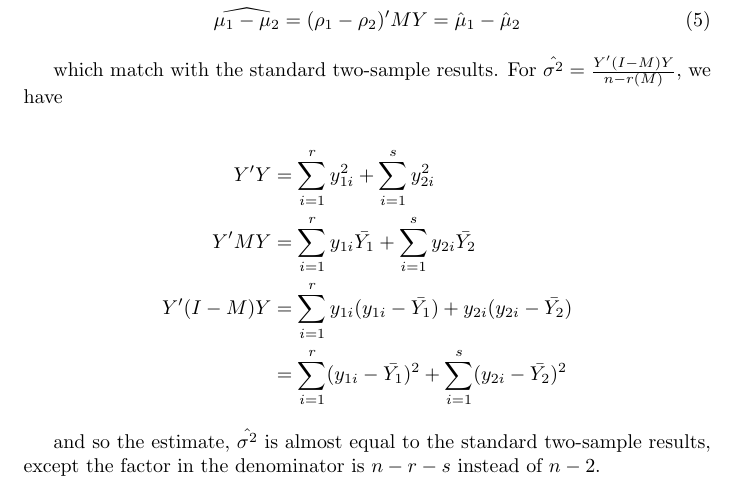
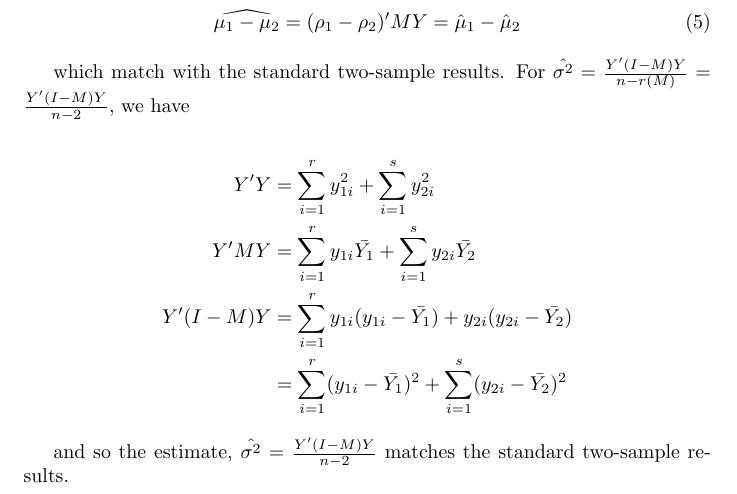
Before and after one commit to aulchen/pacq, a LaTeX document (Chapter02.tex): part of page 3 of 3, cut so that both start at the same text. Compiled offline with pdfLaTeX.

Commit message:
Corrected degrees of freedom

```diff
--- a/Chapter02.tex
+++ b/Chapter02.tex
@@ -182,7 +182,7 @@ where $\bar{Y_1} = \frac{1}{r}\sum_{i=1}^r y_{1i}$, and $\bar{Y_2}$ similarly. T
 \widehat{\mu_1-\mu_2} = (\rho_1-\rho_2)'MY = \hat{\mu}_1 - \hat{\mu}_2
 \end{gather}
 
-which match with the standard two-sample results. For $\hat{\sigma^2} = \frac{Y'(I-M)Y}{n-r(M)}$, we have
+which match with the standard two-sample results. For $\hat{\sigma^2} = \frac{Y'(I-M)Y}{n-r(M)} = \frac{Y'(I-M)Y}{n-2}$, we have
 
 \begin{align*}
 Y'Y &= \sum_{i=1}^r y_{1i}^2 + \sum_{i=1}^s y_{2i}^2 \\
@@ -191,6 +191,6 @@ Y'(I-M)Y &= \sum_{i=1}^r y_{1i}(y_{1i}-\bar{Y_1}) + y_{2i}(y_{2i}-\bar{Y_2})  \\
 &= \sum_{i=1}^r (y_{1i}-\bar{Y_1})^2 + \sum_{i=1}^s (y_{2i}-\bar{Y_2})^2
 \end{align*}
 
-and so the estimate, $\hat{\sigma^2}$ is almost equal to the standard two-sample results, except the factor in the denominator is $n-r-s$ instead of $n-2$.
+and so the estimate, $\hat{\sigma^2} = \frac{Y'(I-M)Y}{n-2}$ matches the standard two-sample results.
 
 \end{document}
```
Also changed, not shown: Chapter02.pdf.
